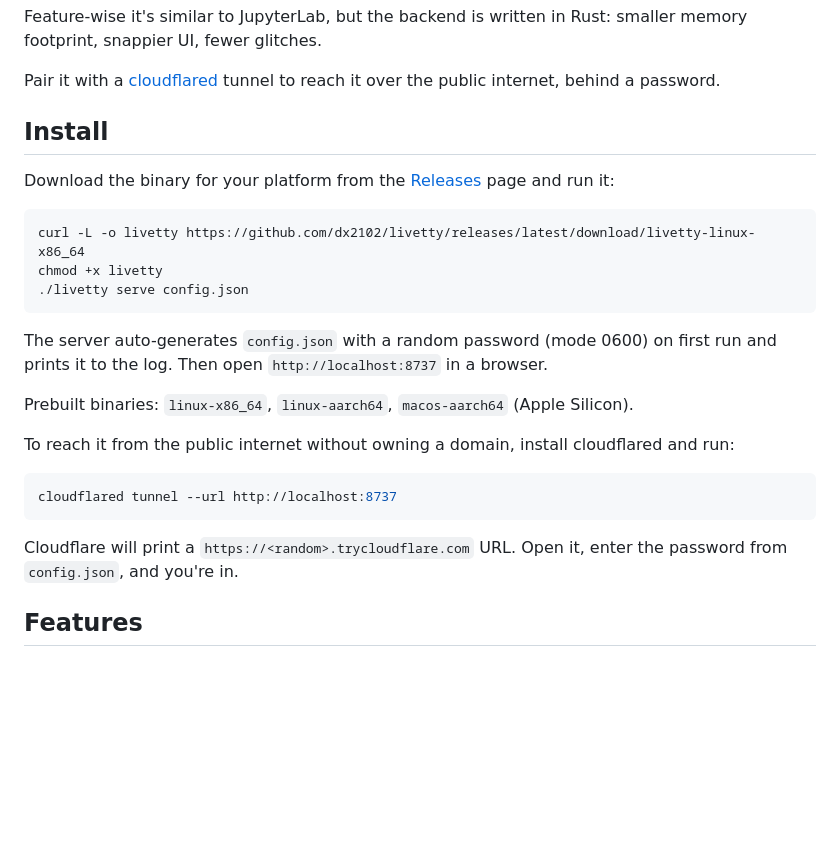
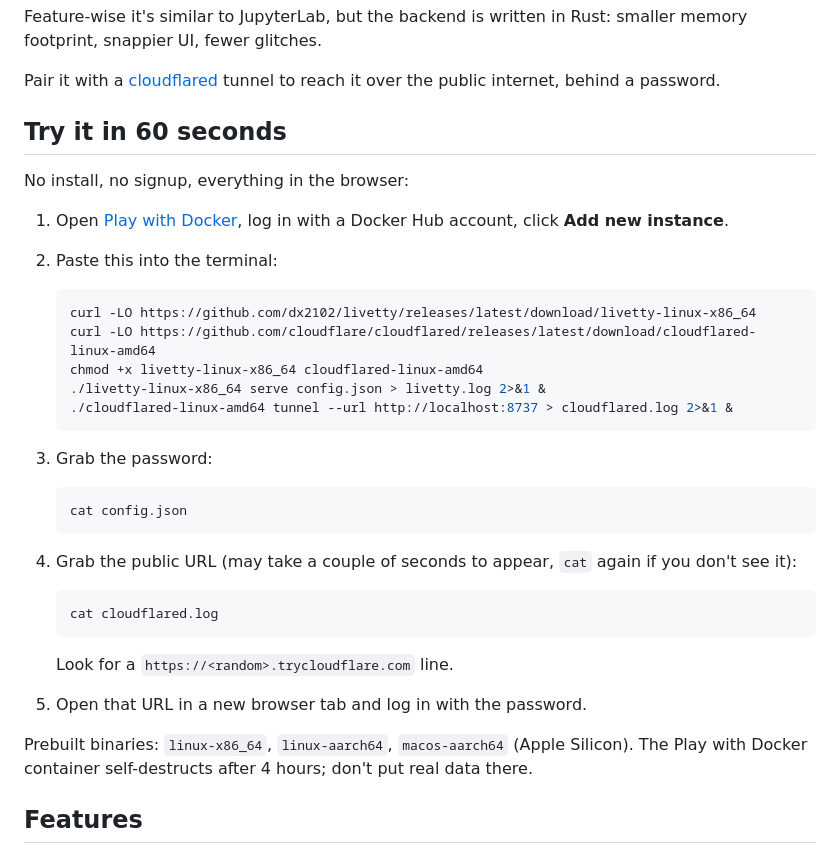
Before and after one commit to dx2102/livetty, a Markdown page: README.md, the part around the change. Rendered like a GitHub page; blank space fills up the shorter version.

Commit message:
swap install for a play-with-docker demo

````diff
--- a/README.md
+++ b/README.md
@@ -10,27 +10,38 @@ Feature-wise it's similar to JupyterLab, but the backend is written in Rust: sma
 
 Pair it with a [cloudflared](https://developers.cloudflare.com/cloudflare-one/connections/connect-networks/) tunnel to reach it over the public internet, behind a password.
 
-## Install
+## Try it in 60 seconds
 
-Download the binary for your platform from the [Releases](https://github.com/dx2102/livetty/releases) page and run it:
+No install, no signup, everything in the browser:
 
-```bash
-curl -L -o livetty https://github.com/dx2102/livetty/releases/latest/download/livetty-linux-x86_64
-chmod +x livetty
-./livetty serve config.json
-```
+1. Open [Play with Docker](https://labs.play-with-docker.com/), log in with a Docker Hub account, click **Add new instance**.
+2. Paste this into the terminal:
 
-The server auto-generates `config.json` with a random password (mode 0600) on first run and prints it to the log. Then open `http://localhost:8737` in a browser.
+    ```bash
+    curl -LO https://github.com/dx2102/livetty/releases/latest/download/livetty-linux-x86_64
+    curl -LO https://github.com/cloudflare/cloudflared/releases/latest/download/cloudflared-linux-amd64
+    chmod +x livetty-linux-x86_64 cloudflared-linux-amd64
+    ./livetty-linux-x86_64 serve config.json > livetty.log 2>&1 &
+    ./cloudflared-linux-amd64 tunnel --url http://localhost:8737 > cloudflared.log 2>&1 &
+    ```
 
-Prebuilt binaries: `linux-x86_64`, `linux-aarch64`, `macos-aarch64` (Apple Silicon).
+3. Grab the password:
 
-To reach it from the public internet without owning a domain, install cloudflared and run:
+    ```bash
+    cat config.json
+    ```
 
-```bash
-cloudflared tunnel --url http://localhost:8737
-```
+4. Grab the public URL (may take a couple of seconds to appear, `cat` again if you don't see it):
 
-Cloudflare will print a `https://<random>.trycloudflare.com` URL. Open it, enter the password from `config.json`, and you're in.
+    ```bash
+    cat cloudflared.log
+    ```
+
+    Look for a `https://<random>.trycloudflare.com` line.
+
+5. Open that URL in a new browser tab and log in with the password.
+
+Prebuilt binaries: `linux-x86_64`, `linux-aarch64`, `macos-aarch64` (Apple Silicon). The Play with Docker container self-destructs after 4 hours; don't put real data there.
 
 ## Features
 
````
